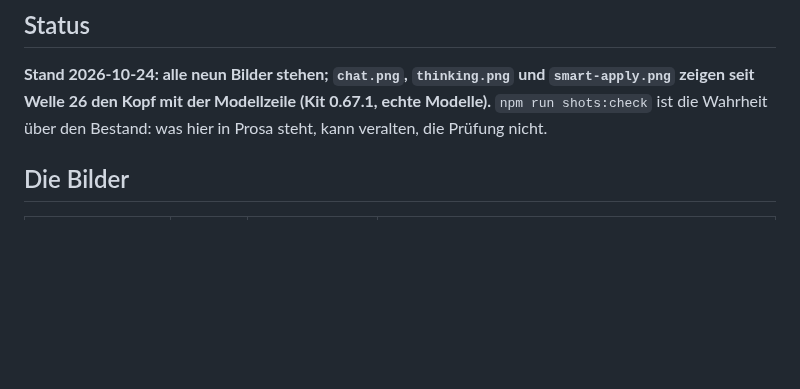
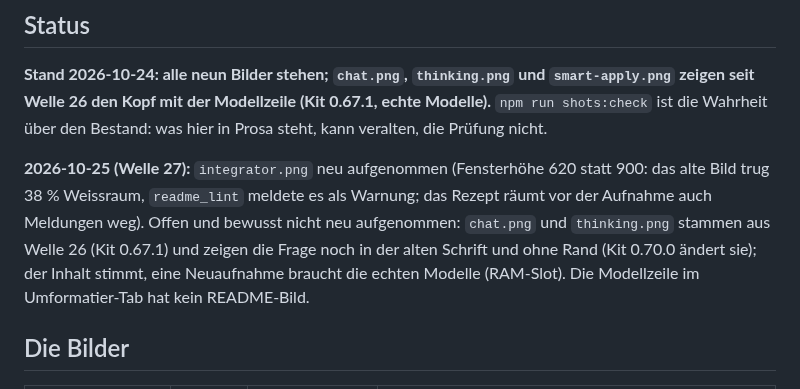
Before and after one commit to johannes-kaindl/vault-rag, a Markdown page: docs/images/README.md, the part around the change. GitHub-like rendering; blank space fills up the shorter version.

Commit message:
docs(images): integrator.png ohne Weissraum neu aufgenommen, Rezept räumt Meldungen weg
Co-Authored-By: Claude Sonnet 5.5 <noreply@anthropic.com>

```diff
--- a/docs/images/README.md
+++ b/docs/images/README.md
@@ -17,6 +17,8 @@ eine Datei ohne Eintrag und eine Einbettung ohne Vertragszeile sind je ein Befun
 
 **Stand 2026-10-24: alle neun Bilder stehen; `chat.png`, `thinking.png` und `smart-apply.png` zeigen seit Welle 26 den Kopf mit der Modellzeile (Kit 0.67.1, echte Modelle).** `npm run shots:check` ist die Wahrheit über den
 Bestand: was hier in Prosa steht, kann veralten, die Prüfung nicht.
+
+**2026-10-25 (Welle 27):** `integrator.png` neu aufgenommen (Fensterhöhe 620 statt 900: das alte Bild trug 38 % Weissraum, `readme_lint` meldete es als Warnung; das Rezept räumt vor der Aufnahme auch Meldungen weg). Offen und bewusst nicht neu aufgenommen: `chat.png` und `thinking.png` stammen aus Welle 26 (Kit 0.67.1) und zeigen die Frage noch in der alten Schrift und ohne Rand (Kit 0.70.0 ändert sie); der Inhalt stimmt, eine Neuaufnahme braucht die echten Modelle (RAM-Slot). Die Modellzeile im Umformatier-Tab hat kein README-Bild.
 
 ## Die Bilder
 
```
Also changed, not shown: docs/images/integrator.png, 1 other file.
